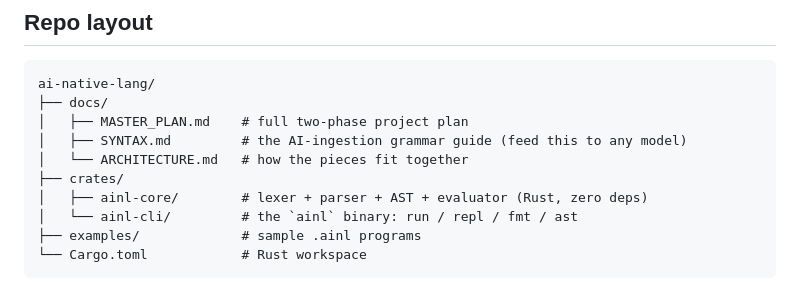
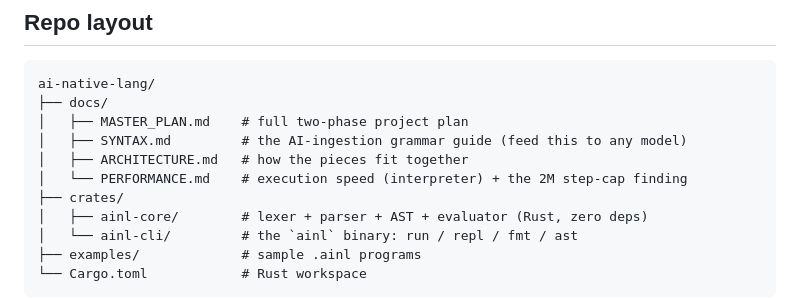
Before and after one commit to GRITui/ai-lang, a Markdown page: README.md, the part around the change. Drawn GitHub-style.

```diff
--- a/README.md
+++ b/README.md
@@ -26,7 +26,8 @@ ai-native-lang/
 ├── docs/
 │   ├── MASTER_PLAN.md    # full two-phase project plan
 │   ├── SYNTAX.md         # the AI-ingestion grammar guide (feed this to any model)
-│   └── ARCHITECTURE.md   # how the pieces fit together
+│   ├── ARCHITECTURE.md   # how the pieces fit together
+│   └── PERFORMANCE.md    # execution speed (interpreter) + the 2M step-cap finding
 ├── crates/
 │   ├── ainl-core/        # lexer + parser + AST + evaluator (Rust, zero deps)
 │   └── ainl-cli/         # the `ainl` binary: run / repl / fmt / ast
```
Also changed, not shown: docs/BENCHMARK.md (+3 -0 lines), docs/PERFORMANCE.md (added, +41 -0 lines).
